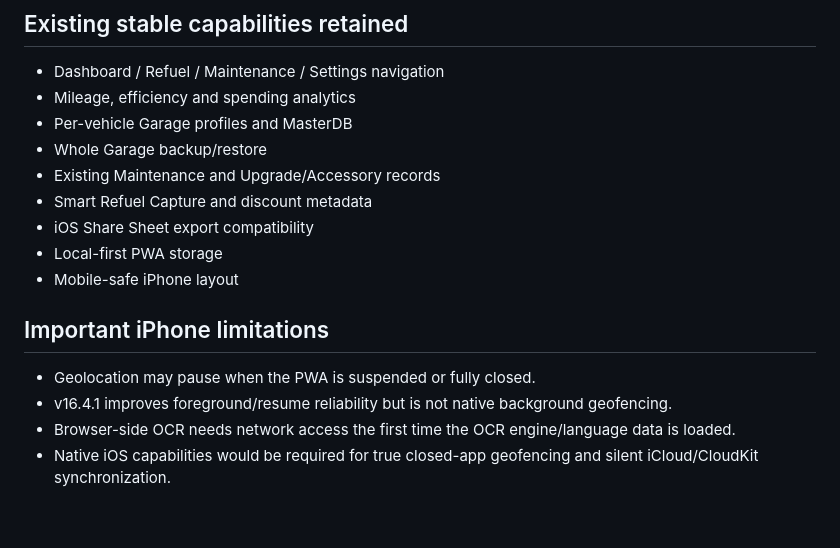
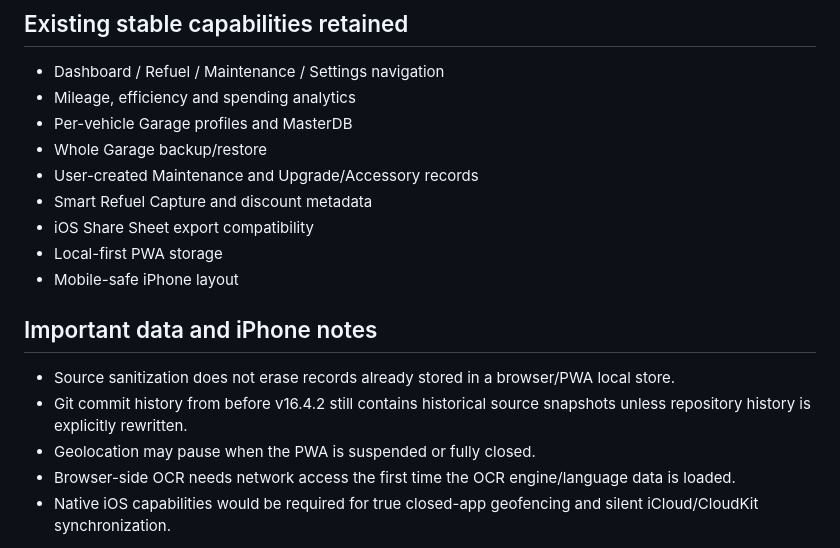
Before and after one commit to YatVFR/fueltracker, a Markdown page: README.md, the part around one of its changes. GitHub-like rendering; blank space fills up the shorter version.

```diff
--- a/README.md
+++ b/README.md
@@ -51,15 +56,16 @@ This remains foreground geofencing. It does not discover arbitrary petrol statio
 - Mileage, efficiency and spending analytics
 - Per-vehicle Garage profiles and MasterDB
 - Whole Garage backup/restore
-- Existing Maintenance and Upgrade/Accessory records
+- User-created Maintenance and Upgrade/Accessory records
 - Smart Refuel Capture and discount metadata
 - iOS Share Sheet export compatibility
 - Local-first PWA storage
 - Mobile-safe iPhone layout
 
-## Important iPhone limitations
+## Important data and iPhone notes
+- Source sanitization does not erase records already stored in a browser/PWA local store.
+- Git commit history from before v16.4.2 still contains historical source snapshots unless repository history is explicitly rewritten.
 - Geolocation may pause when the PWA is suspended or fully closed.
-- v16.4.1 improves foreground/resume reliability but is not native background geofencing.
 - Browser-side OCR needs network access the first time the OCR engine/language data is loaded.
 - Native iOS capabilities would be required for true closed-app geofencing and silent iCloud/CloudKit synchronization.
 
```
Also changed, not shown: other parts of README.md (+15 -10 lines).
